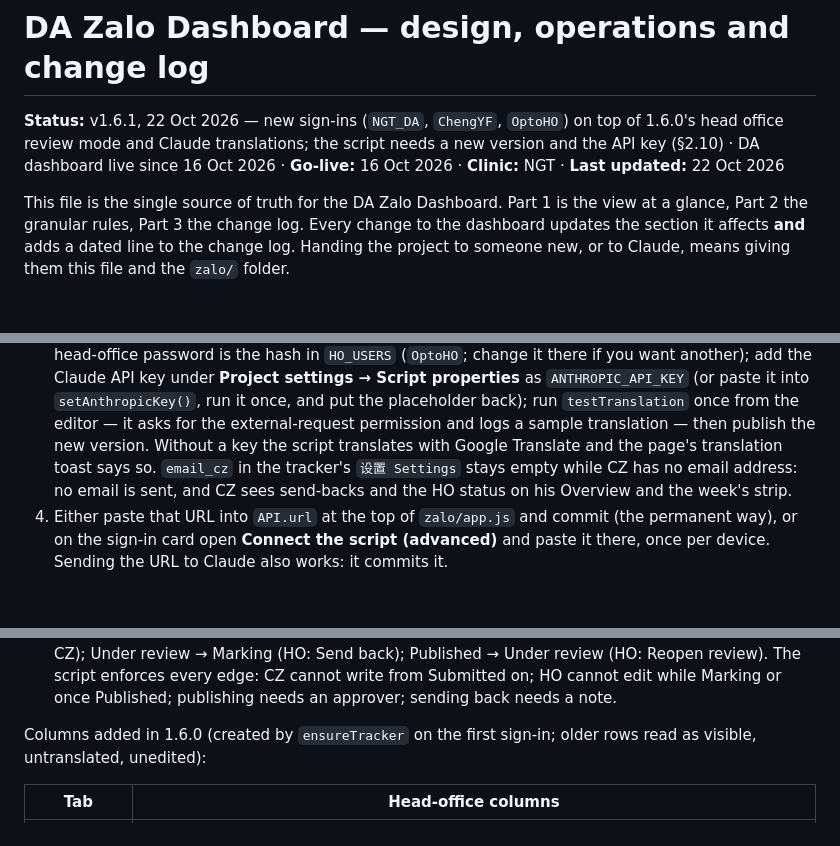
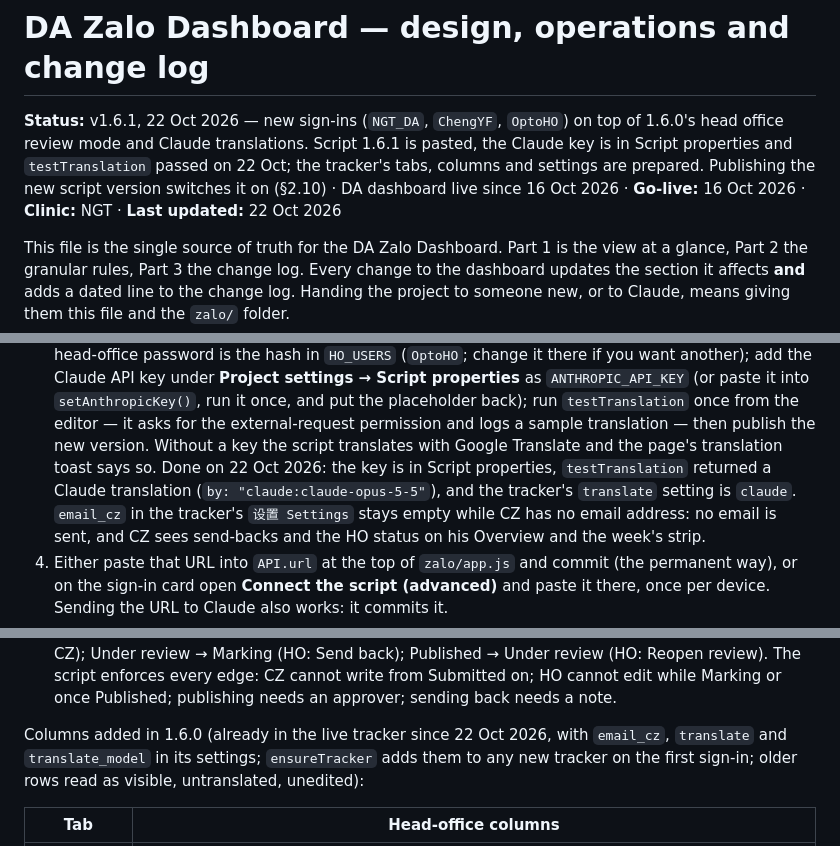
Before and after one commit to kohsinlong/DA-Dashboard-, a Markdown page: zalo/README.md, 3 parts joined by grey strips. Drawn GitHub-style; blank space fills up the shorter version.

Commit message:
README: launch state after the key test; the live tracker is prepared
Co-Authored-By: Claude Fable 5.1 <noreply@anthropic.com>
Claude-Session: https://claude.ai/code/session_01LPLQL4qoJC4gYZydRFxNpr

```diff
--- a/zalo/README.md
+++ b/zalo/README.md
@@ -1,6 +1,6 @@
 # DA Zalo Dashboard — design, operations and change log
 
-**Status:** v1.6.1, 22 Oct 2026 — new sign-ins (`NGT_DA`, `ChengYF`, `OptoHO`) on top of 1.6.0's head office review mode and Claude translations; the script needs a new version and the API key (§2.10) · DA dashboard live since 16 Oct 2026 · **Go-live:** 16 Oct 2026 · **Clinic:** NGT · **Last updated:** 22 Oct 2026
+**Status:** v1.6.1, 22 Oct 2026 — new sign-ins (`NGT_DA`, `ChengYF`, `OptoHO`) on top of 1.6.0's head office review mode and Claude translations. Script 1.6.1 is pasted, the Claude key is in Script properties and `testTranslation` passed on 22 Oct; the tracker's tabs, columns and settings are prepared. Publishing the new script version switches it on (§2.10) · DA dashboard live since 16 Oct 2026 · **Go-live:** 16 Oct 2026 · **Clinic:** NGT · **Last updated:** 22 Oct 2026
 
 This file is the single source of truth for the DA Zalo Dashboard. Part 1 is the view at a
 glance, Part 2 the granular rules, Part 3 the change log. Every change to the dashboard updates
@@ -441,7 +441,9 @@ already created on 16 Oct 2026, and `setup()` is safe to run again):
    `ANTHROPIC_API_KEY` (or paste it into `setAnthropicKey()`, run it once, and put the placeholder
    back); run `testTranslation` once from the editor — it asks for the external-request
    permission and logs a sample translation — then publish the new version. Without a key the
-   script translates with Google Translate and the page's translation toast says so. `email_cz`
+   script translates with Google Translate and the page's translation toast says so. Done on
+   22 Oct 2026: the key is in Script properties, `testTranslation` returned a Claude translation
+   (`by: "claude:claude-opus-5-5"`), and the tracker's `translate` setting is `claude`. `email_cz`
    in the tracker's `设置 Settings` stays empty while CZ has no email address: no email is sent,
    and CZ sees send-backs and the HO status on his Overview and the week's strip.
 4. Either paste that URL into `API.url` at the top of `zalo/app.js` and commit (the permanent
@@ -659,8 +661,9 @@ carries who and when.
   Reopen review). The script enforces every edge: CZ cannot write from Submitted on; HO cannot
   edit while Marking or once Published; publishing needs an approver; sending back needs a note.
 
-Columns added in 1.6.0 (created by `ensureTracker` on the first sign-in; older rows read as
-visible, untranslated, unedited):
+Columns added in 1.6.0 (already in the live tracker since 22 Oct 2026, with `email_cz`,
+`translate` and `translate_model` in its settings; `ensureTracker` adds them to any new tracker on
+the first sign-in; older rows read as visible, untranslated, unedited):
 
 | Tab | Head-office columns |
 |---|---|
```
Also changed, not shown: other parts of zalo/README.md (+1 -0 lines).
